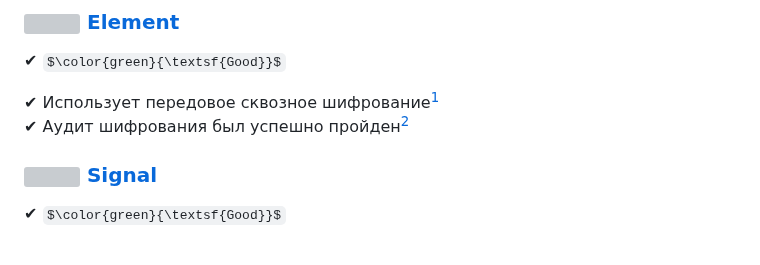
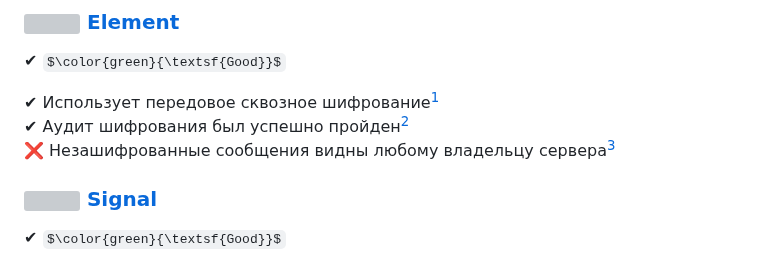
Before and after one commit to awesome-windows11/CensorNet, a Markdown page: messenger/README.md, the part around one of its changes. GitHub-like rendering; some formulas as TeX source; grey boxes are pictures that could not be loaded.

```diff
--- a/messenger/README.md
+++ b/messenger/README.md
@@ -9,6 +9,8 @@
 ✔ Использует передовое сквозное шифрование[^8]
 <br>
 ✔ Аудит шифрования был успешно пройден[^9]
+<br>
+❌ Незашифрованные сообщения видны любому владельцу сервера[^10]
 
 [^8]: https://habr.com/ru/companies/ruvds/articles/702494/
 [^9]: https://pentestreports.com/reports/iSEC/NCC_Group_Olm_Cryptogrpahic_Review_2016_11_01.pdf
```
Also changed, not shown: other parts of messenger/README.md (+1 -0 lines).
